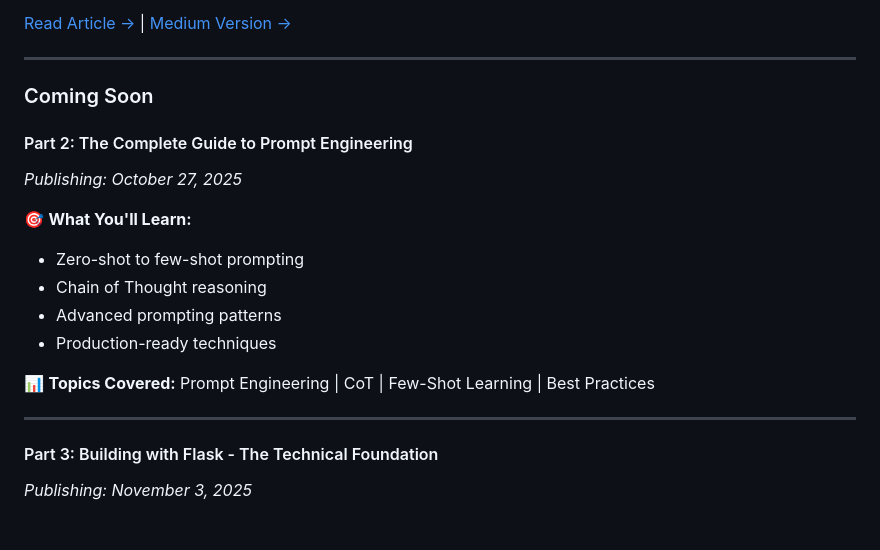
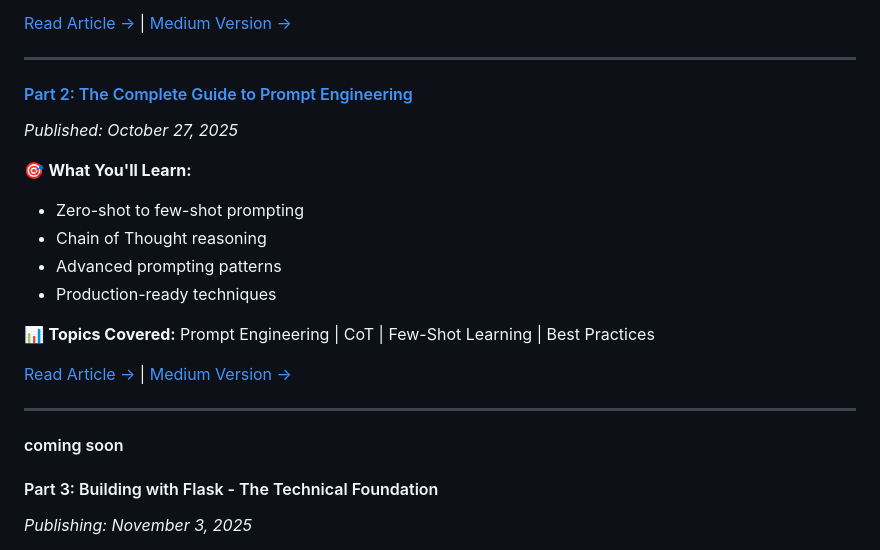
Before and after one commit to OmarKAly22/llm-knowledge-hub, a Markdown page: docs/index.md, the part around the change. Rendered like a GitHub page.

Commit message:
ARticle 02

```diff
--- a/docs/index.md
+++ b/docs/index.md
@@ -35,10 +35,8 @@ This 12-part series takes you behind the scenes of building an educational AI pl
 
 ---
 
-### Coming Soon
-
-#### Part 2: The Complete Guide to Prompt Engineering
-*Publishing: October 27, 2025*
+#### [Part 2: The Complete Guide to Prompt Engineering](./articles/article-02-prompt-engineering.md)
+*Published: October 27, 2025*
 
 🎯 **What You'll Learn:**
 - Zero-shot to few-shot prompting
@@ -48,7 +46,10 @@ This 12-part series takes you behind the scenes of building an educational AI pl
 
 📊 **Topics Covered:** Prompt Engineering | CoT | Few-Shot Learning | Best Practices
 
+[Read Article →](./articles/article-02-prompt-engineering.md) | [Medium Version →]()
+
 ---
+#### coming soon
 
 #### Part 3: Building with Flask - The Technical Foundation
 *Publishing: November 3, 2025*
```
Also changed, not shown: docs/articles/article-02-prompt-engineering.md (+1 -1 lines).
